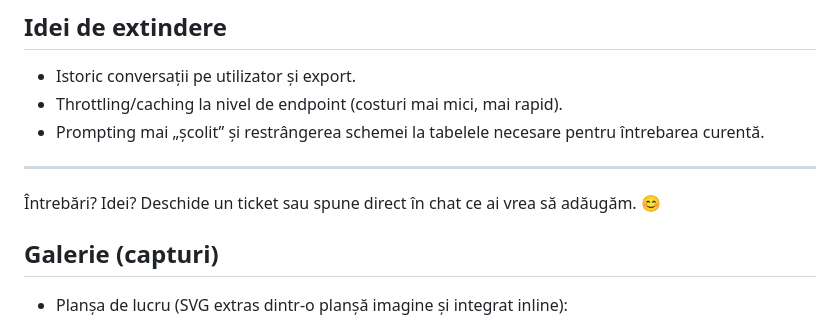
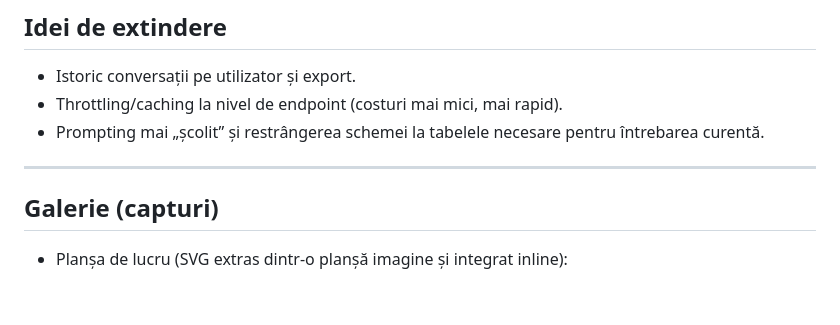
Before and after one commit to ioanmh21/Smart_Hack, a Markdown page: README.md, the part around the change. Rendered like a GitHub page; blank space fills up the shorter version.

```diff
--- a/README.md
+++ b/README.md
@@ -155,7 +155,6 @@ curl -X POST http://127.0.0.1:8000/api/chat/sql/ \
 
 ---
 
-Întrebări? Idei? Deschide un ticket sau spune direct în chat ce ai vrea să adăugăm. 😊
 
 ## Galerie (capturi)
 - Planșa de lucru (SVG extras dintr-o planșă imagine și integrat inline):
```
